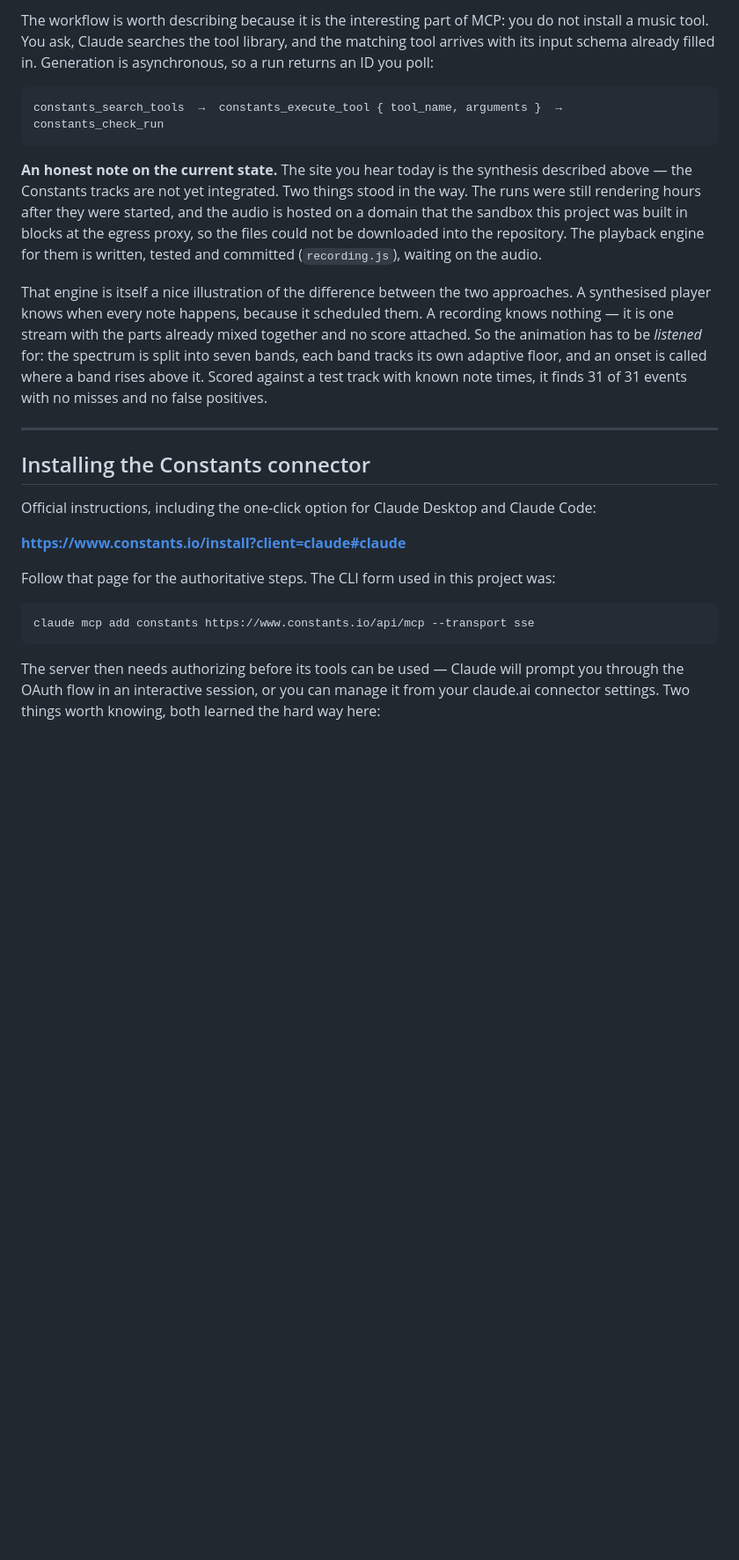
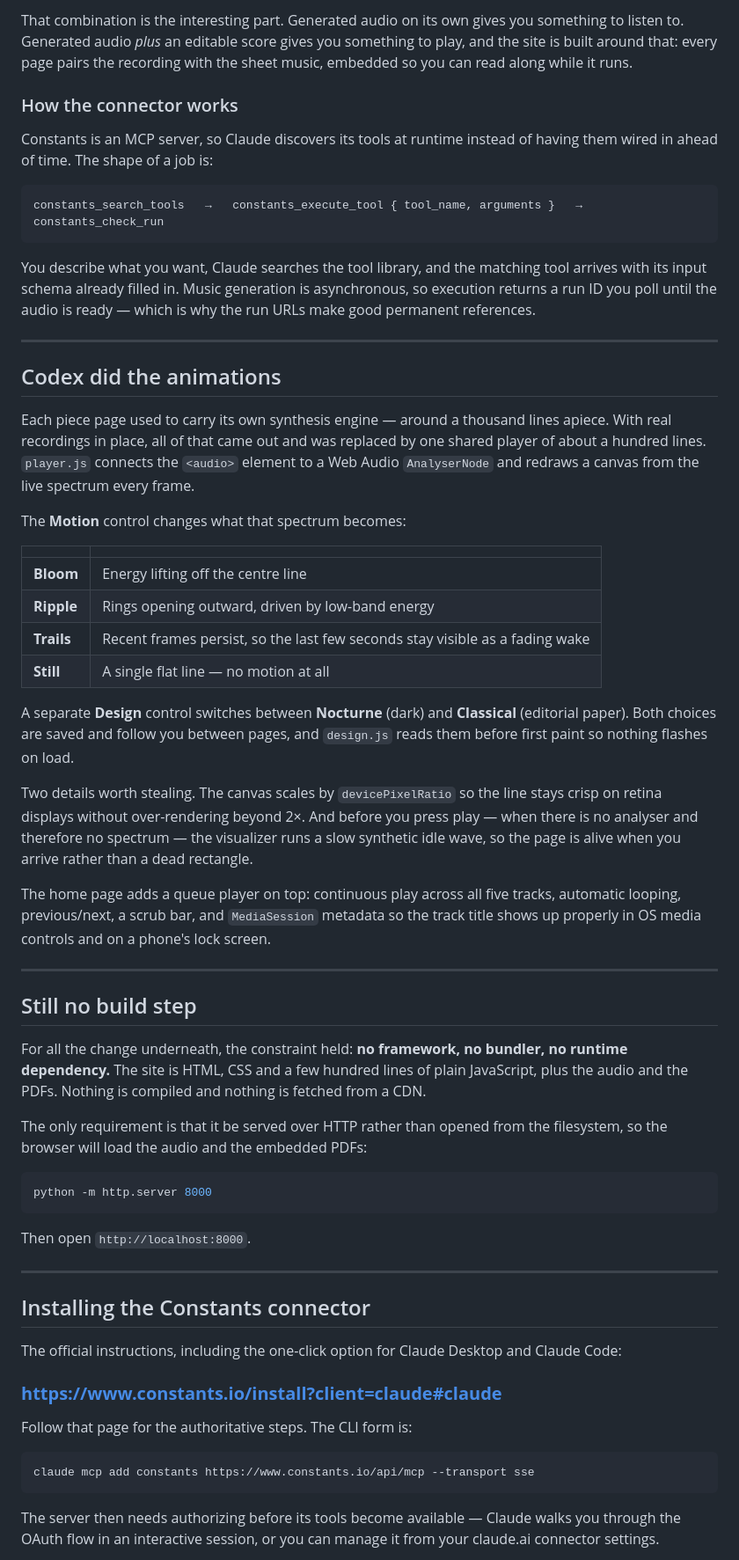
Before and after one commit to Readarkclub/music, a Markdown page: ARTICLE.md, the part around one of its changes. Shown at 88% size. Drawn GitHub-style; blank space fills up the shorter version.

````diff
--- a/ARTICLE.md
+++ b/ARTICLE.md
@@ -84,43 +41,86 @@ That produced five alternate tracks — *Sunroom Glow*, *Afterglow Drift*, *Even
 
-The workflow is worth describing because it is the interesting part of MCP: you do not
-install a music tool. You ask, Claude searches the tool library, and the matching tool
-arrives with its input schema already filled in. Generation is asynchronous, so a run
-returns an ID you poll:
+That combination is the interesting part. Generated audio on its own gives you something to
+listen to. Generated audio *plus* an editable score gives you something to play, and the site
+is built around that: every page pairs the recording with the sheet music, embedded so you
+can read along while it runs.
+
+### How the connector works
+
+Constants is an MCP server, so Claude discovers its tools at runtime instead of having them
+wired in ahead of time. The shape of a job is:
 
 ```
-constants_search_tools  →  constants_execute_tool { tool_name, arguments }  →  constants_check_run
+constants_search_tools   →   constants_execute_tool { tool_name, arguments }   →   constants_check_run
 ```
 
-**An honest note on the current state.** The site you hear today is the synthesis described
-above — the Constants tracks are not yet integrated. Two things stood in the way. The runs
-were still rendering hours after they were started, and the audio is hosted on a domain that
-the sandbox this project was built in blocks at the egress proxy, so the files could not be
-downloaded into the repository. The playback engine for them is written, tested and committed
-(`recording.js`), waiting on the audio.
+You describe what you want, Claude searches the tool library, and the matching tool arrives
+with its input schema already filled in. Music generation is asynchronous, so execution
+returns a run ID you poll until the audio is ready — which is why the run URLs make good
+permanent references.
 
-That engine is itself a nice illustration of the difference between the two approaches. A
-synthesised player knows when every note happens, because it scheduled them. A recording
-knows nothing — it is one stream with the parts already mixed together and no score attached.
-So the animation has to be *listened* for: the spectrum is split into seven bands, each band
-tracks its own adaptive floor, and an onset is called where a band rises above it. Scored
-against a test track with known note times, it finds 31 of 31 events with no misses and no
-false positives.
+---
+
+## Codex did the animations
+
+Each piece page used to carry its own synthesis engine — around a thousand lines apiece. With
+real recordings in place, all of that came out and was replaced by one shared player of about
+a hundred lines. `player.js` connects the `<audio>` element to a Web Audio `AnalyserNode` and
+redraws a canvas from the live spectrum every frame.
+
+The **Motion** control changes what that spectrum becomes:
+
+| | |
+|---|---|
+| **Bloom** | Energy lifting off the centre line |
+| **Ripple** | Rings opening outward, driven by low-band energy |
+| **Trails** | Recent frames persist, so the last few seconds stay visible as a fading wake |
+| **Still** | A single flat line — no motion at all |
+
+A separate **Design** control switches between **Nocturne** (dark) and **Classical**
+(editorial paper). Both choices are saved and follow you between pages, and `design.js` reads
+them before first paint so nothing flashes on load.
+
+Two details worth stealing. The canvas scales by `devicePixelRatio` so the line stays crisp
+on retina displays without over-rendering beyond 2×. And before you press play — when there
+is no analyser and therefore no spectrum — the visualizer runs a slow synthetic idle wave, so
+the page is alive when you arrive rather than a dead rectangle.
+
+The home page adds a queue player on top: continuous play across all five tracks, automatic
+looping, previous/next, a scrub bar, and `MediaSession` metadata so the track title shows up
+properly in OS media controls and on a phone's lock screen.
+
+---
+
+## Still no build step
+
+For all the change underneath, the constraint held: **no framework, no bundler, no runtime
+dependency.** The site is HTML, CSS and a few hundred lines of plain JavaScript, plus the
+audio and the PDFs. Nothing is compiled and nothing is fetched from a CDN.
+
+The only requirement is that it be served over HTTP rather than opened from the filesystem,
+so the browser will load the audio and the embedded PDFs:
+
+```sh
+python -m http.server 8000
+```
+
+Then open `http://localhost:8000`.
 
 ---
 
 ## Installing the Constants connector
 
-Official instructions, including the one-click option for Claude Desktop and Claude Code:
+The official instructions, including the one-click option for Claude Desktop and Claude Code:
 
-**https://www.constants.io/install?client=claude#claude**
+### **https://www.constants.io/install?client=claude#claude**
 
-Follow that page for the authoritative steps. The CLI form used in this project was:
+Follow that page for the authoritative steps. The CLI form is:
 
-```bash
+```sh
 claude mcp add constants https://www.constants.io/api/mcp --transport sse
 ```
 
-The server then needs authorizing before its tools can be used — Claude will prompt you
+The server then needs authorizing before its tools become available — Claude walks you
 through the OAuth flow in an interactive session, or you can manage it from your claude.ai
-connector settings. Two things worth knowing, both learned the hard way here:
+connector settings.
 
````
Also changed, not shown: other parts of ARTICLE.md (+52 -101 lines).
